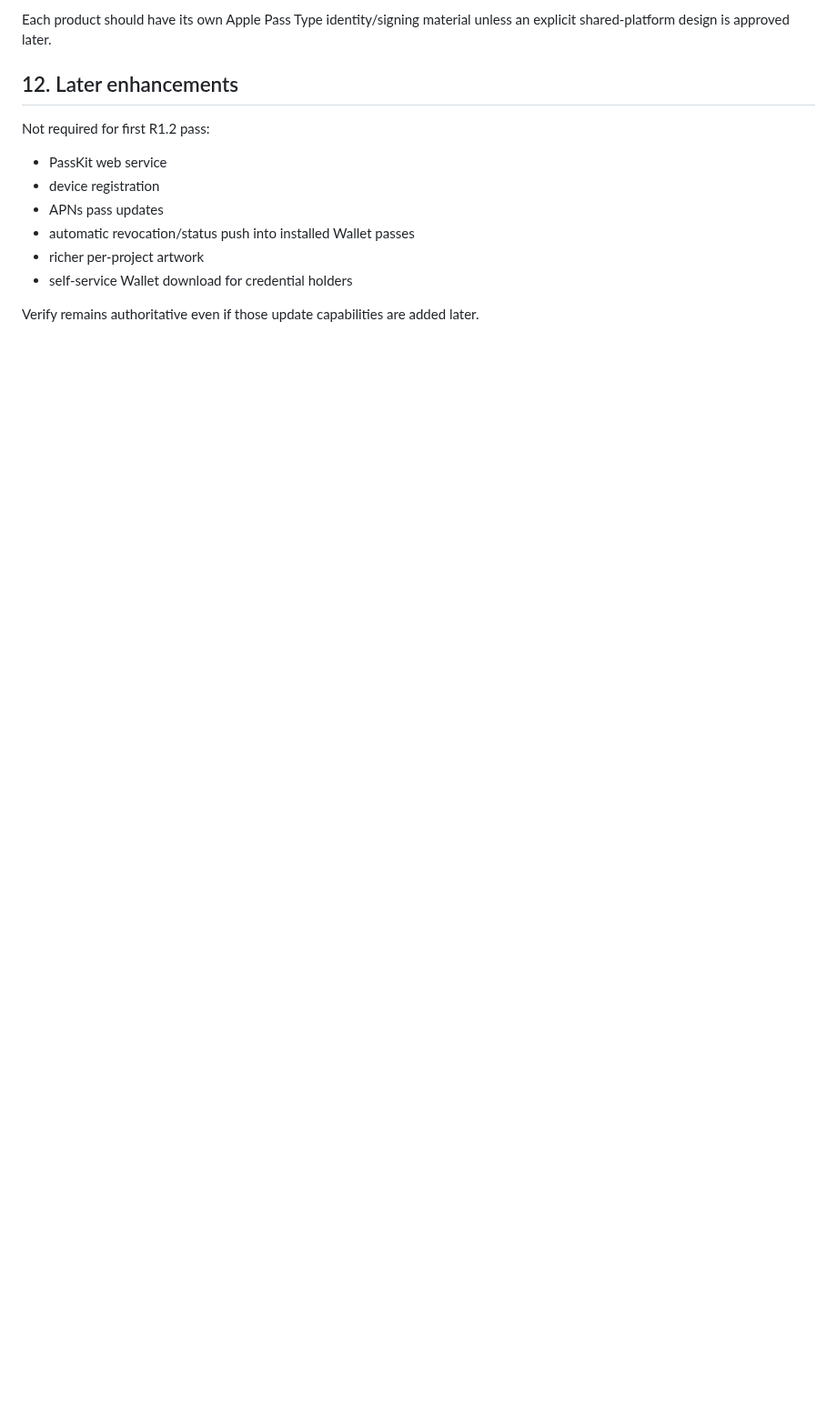
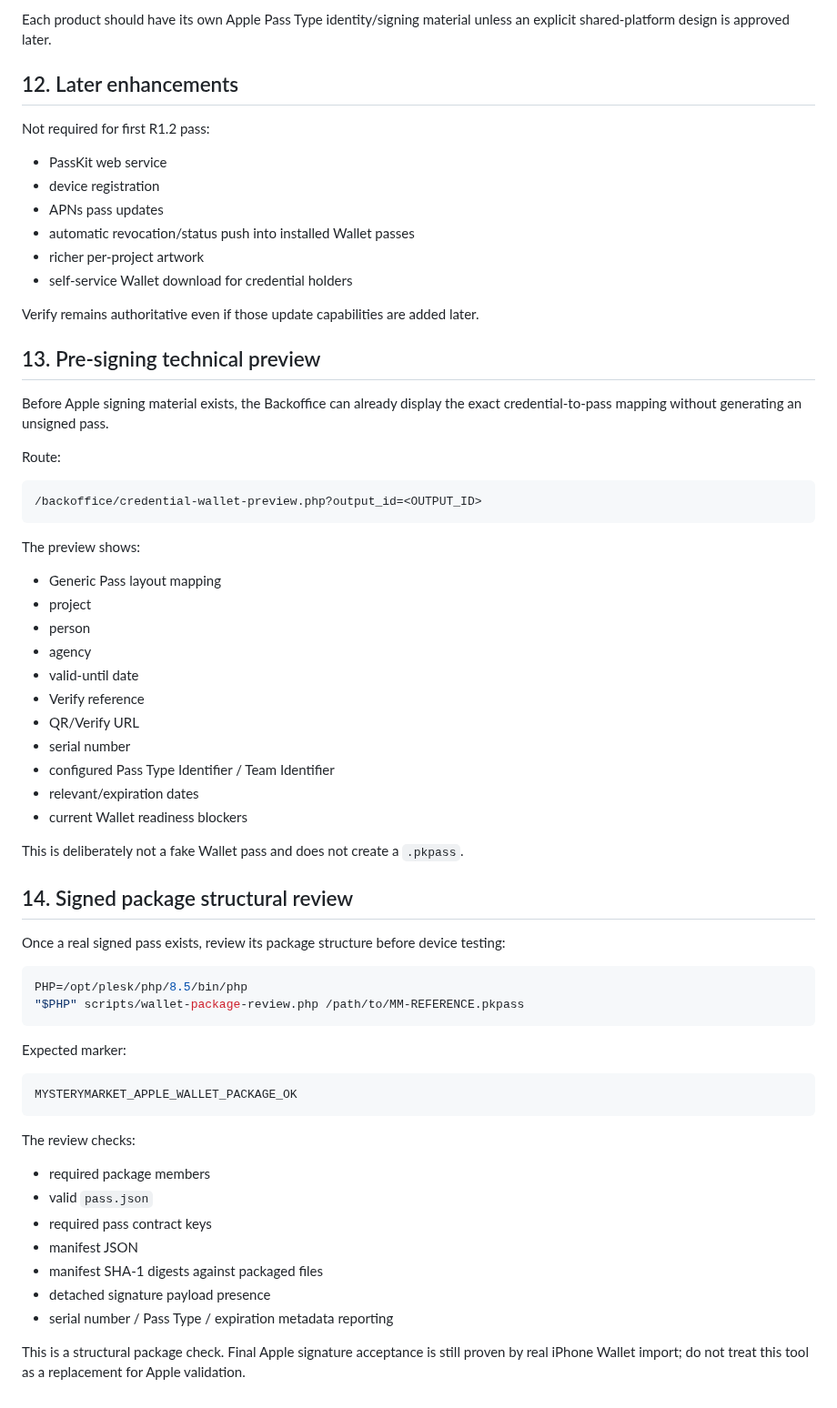
Before and after one commit to gitinsodema/mysterymarket.de, a Markdown page: docs/APPLE_WALLET_RUNBOOK.md, the part around the change. Shown at 91% size. Drawn GitHub-style; blank space fills up the shorter version.

Commit message:
docs: add Wallet preview and signed package review

````diff
--- a/docs/APPLE_WALLET_RUNBOOK.md
+++ b/docs/APPLE_WALLET_RUNBOOK.md
@@ -279,3 +279,59 @@ Not required for first R1.2 pass:
 - self-service Wallet download for credential holders
 
 Verify remains authoritative even if those update capabilities are added later.
+
+
+## 13. Pre-signing technical preview
+
+Before Apple signing material exists, the Backoffice can already display the exact
+credential-to-pass mapping without generating an unsigned pass.
+
+Route:
+
+```text
+/backoffice/credential-wallet-preview.php?output_id=<OUTPUT_ID>
+```
+
+The preview shows:
+
+- Generic Pass layout mapping
+- project
+- person
+- agency
+- valid-until date
+- Verify reference
+- QR/Verify URL
+- serial number
+- configured Pass Type Identifier / Team Identifier
+- relevant/expiration dates
+- current Wallet readiness blockers
+
+This is deliberately not a fake Wallet pass and does not create a `.pkpass`.
+
+## 14. Signed package structural review
+
+Once a real signed pass exists, review its package structure before device testing:
+
+```bash
+PHP=/opt/plesk/php/8.5/bin/php
+"$PHP" scripts/wallet-package-review.php /path/to/MM-REFERENCE.pkpass
+```
+
+Expected marker:
+
+```text
+MYSTERYMARKET_APPLE_WALLET_PACKAGE_OK
+```
+
+The review checks:
+
+- required package members
+- valid `pass.json`
+- required pass contract keys
+- manifest JSON
+- manifest SHA-1 digests against packaged files
+- detached signature payload presence
+- serial number / Pass Type / expiration metadata reporting
+
+This is a structural package check. Final Apple signature acceptance is still proven by
+real iPhone Wallet import; do not treat this tool as a replacement for Apple validation.
````
